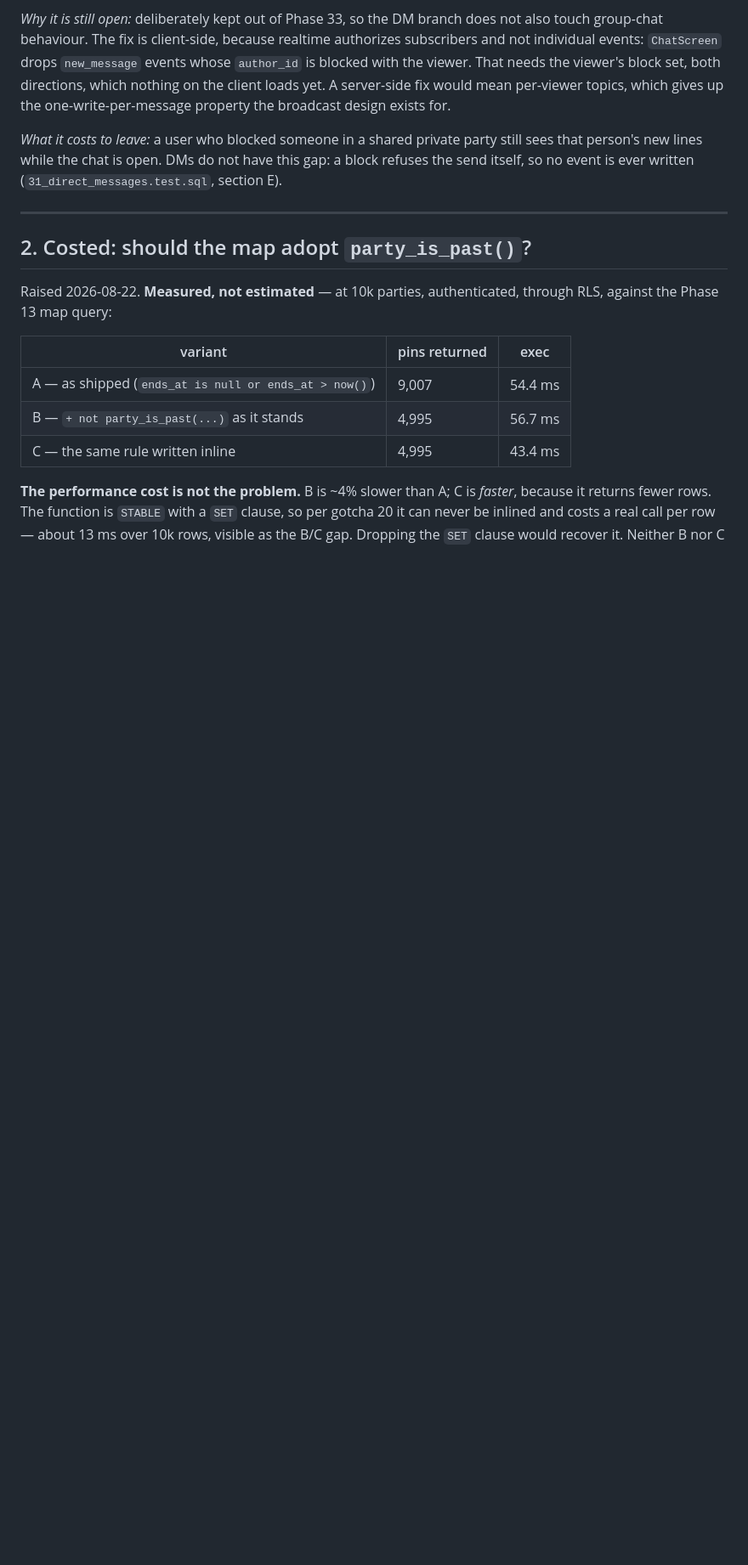
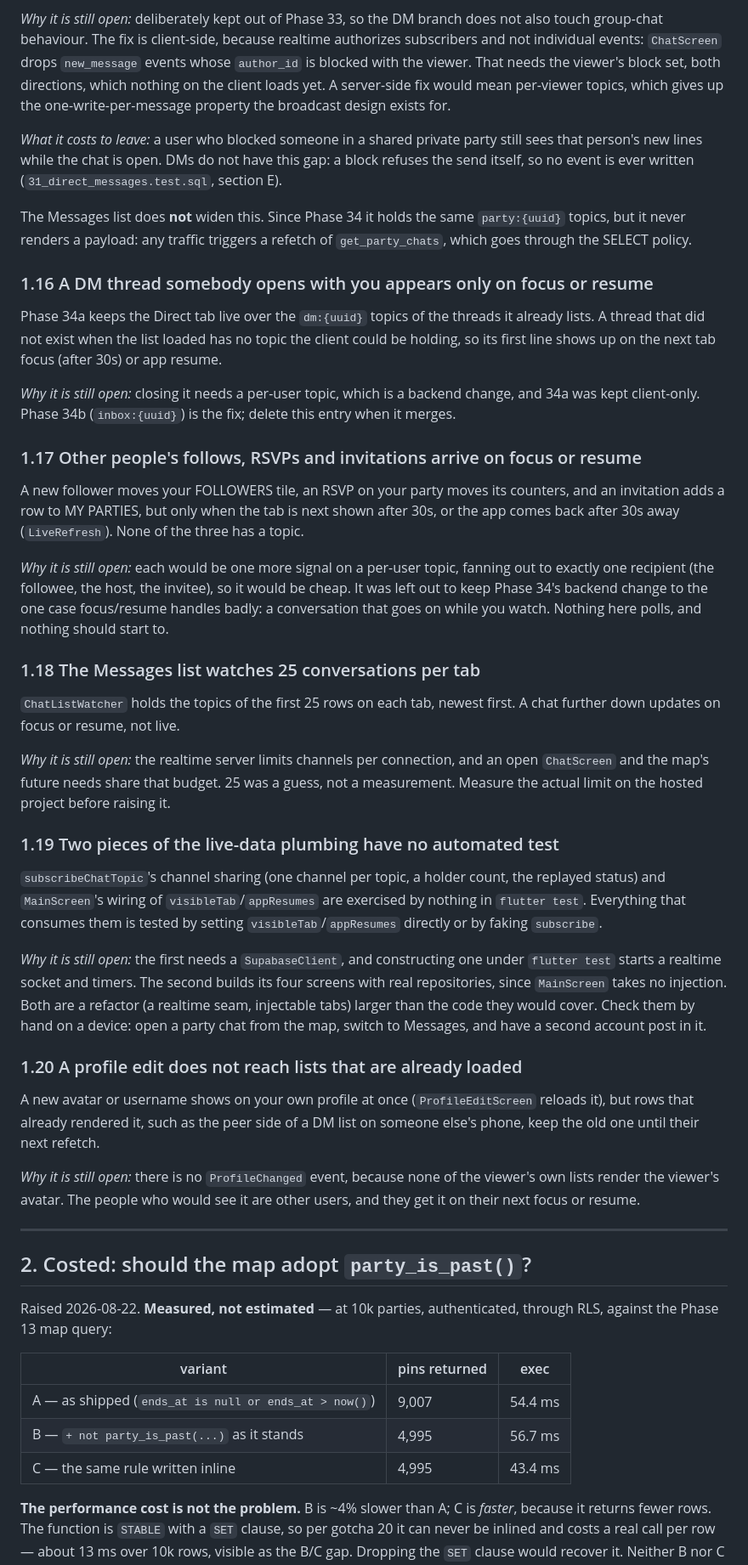
Before and after one commit to PanMaka/MyParty, a Markdown page: docs/backlog.md, the part around one of its changes. Shown at 85% size. GitHub-like rendering; blank space fills up the shorter version.

Commit message:
docs(backlog): what live data left open, and the decisions behind it
Phase 34a's remaining gaps (1.16-1.20: new DM threads, other people's
follows/RSVPs/invitations, the 25-topic cap, the two untested pieces of
plumbing, profile edits on loaded lists) and the five decisions that look
like gaps (section 3: repositories publish, hidden tabs mark stale, ALL
PARTIES counters are not nudged, chat lists refetch instead of rendering
payloads, no polling).

Co-Authored-By: Claude Opus 5.5 <noreply@anthropic.com>

```diff
--- a/docs/backlog.md
+++ b/docs/backlog.md
@@ -255,6 +255,68 @@ still sees that person's new lines while the chat is open. DMs do not have this
 gap: a block refuses the send itself, so no event is ever written
 (`31_direct_messages.test.sql`, section E).
 
+The Messages list does **not** widen this. Since Phase 34 it holds the same
+`party:{uuid}` topics, but it never renders a payload: any traffic triggers a
+refetch of `get_party_chats`, which goes through the SELECT policy.
+
+### 1.16 A DM thread somebody opens with you appears only on focus or resume
+
+Phase 34a keeps the Direct tab live over the `dm:{uuid}` topics of the threads
+it already lists. A thread that did not exist when the list loaded has no topic
+the client could be holding, so its first line shows up on the next tab focus
+(after 30s) or app resume.
+
+*Why it is still open:* closing it needs a per-user topic, which is a backend
+change, and 34a was kept client-only. Phase 34b (`inbox:{uuid}`) is the fix;
+delete this entry when it merges.
+
+### 1.17 Other people's follows, RSVPs and invitations arrive on focus or resume
+
+A new follower moves your FOLLOWERS tile, an RSVP on your party moves its
+counters, and an invitation adds a row to MY PARTIES, but only when the tab is
+next shown after 30s, or the app comes back after 30s away (`LiveRefresh`). None
+of the three has a topic.
+
+*Why it is still open:* each would be one more signal on a per-user topic,
+fanning out to exactly one recipient (the followee, the host, the invitee), so
+it would be cheap. It was left out to keep Phase 34's backend change to the one
+case focus/resume handles badly: a conversation that goes on while you watch.
+Nothing here polls, and nothing should start to.
+
+### 1.18 The Messages list watches 25 conversations per tab
+
+`ChatListWatcher` holds the topics of the first 25 rows on each tab, newest
+first. A chat further down updates on focus or resume, not live.
+
+*Why it is still open:* the realtime server limits channels per connection, and
+an open `ChatScreen` and the map's future needs share that budget. 25 was a
+guess, not a measurement. Measure the actual limit on the hosted project before
+raising it.
+
+### 1.19 Two pieces of the live-data plumbing have no automated test
+
+`subscribeChatTopic`'s channel sharing (one channel per topic, a holder count,
+the replayed status) and `MainScreen`'s wiring of `visibleTab`/`appResumes`
+are exercised by nothing in `flutter test`. Everything that consumes them is
+tested by setting `visibleTab`/`appResumes` directly or by faking `subscribe`.
+
+*Why it is still open:* the first needs a `SupabaseClient`, and constructing one
+under `flutter test` starts a realtime socket and timers. The second builds its
+four screens with real repositories, since `MainScreen` takes no injection.
+Both are a refactor (a realtime seam, injectable tabs) larger than the code they
+would cover. Check them by hand on a device: open a party chat from the map,
+switch to Messages, and have a second account post in it.
+
+### 1.20 A profile edit does not reach lists that are already loaded
+
+A new avatar or username shows on your own profile at once (`ProfileEditScreen`
+reloads it), but rows that already rendered it, such as the peer side of a DM
+list on someone else's phone, keep the old one until their next refetch.
+
+*Why it is still open:* there is no `ProfileChanged` event, because none of the
+viewer's own lists render the viewer's avatar. The people who would see it are
+other users, and they get it on their next focus or resume.
+
 ---
 
 ## 2. Costed: should the map adopt `party_is_past()`?
```
Also changed, not shown: other parts of docs/backlog.md (+19 -0 lines).
